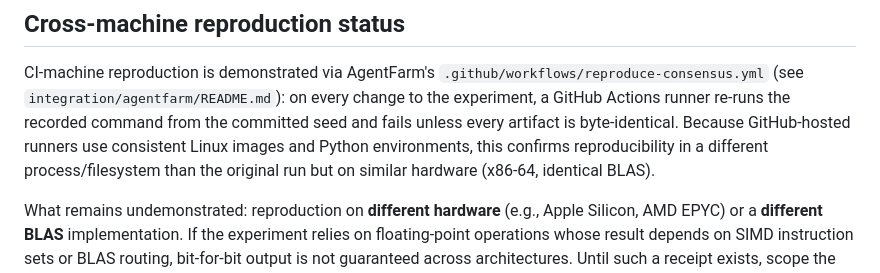
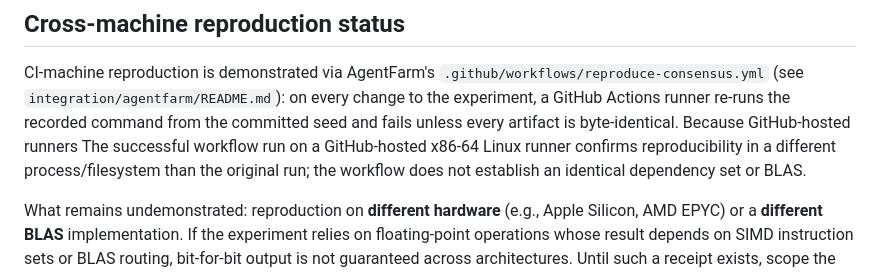
Before and after one commit to Dooders/FarmNotary, a Markdown page: docs/CLAIMS.md, the part around the change. Rendered like a GitHub page.

Commit message:
Potential fix for pull request finding
Co-authored-by: Copilot Autofix powered by AI <175728472+Copilot@users.noreply.github.com>

```diff
--- a/docs/CLAIMS.md
+++ b/docs/CLAIMS.md
@@ -64,9 +64,9 @@ CI-machine reproduction is demonstrated via AgentFarm's
 `integration/agentfarm/README.md`): on every change to the experiment, a
 GitHub Actions runner re-runs the recorded command from the committed seed and
 fails unless every artifact is byte-identical. Because GitHub-hosted runners
-use consistent Linux images and Python environments, this confirms
-reproducibility in a different process/filesystem than the original run but on
-similar hardware (x86-64, identical BLAS).
+The successful workflow run on a GitHub-hosted x86-64 Linux runner confirms
+reproducibility in a different process/filesystem than the original run; the
+workflow does not establish an identical dependency set or BLAS.
 
 What remains undemonstrated: reproduction on **different hardware** (e.g.,
 Apple Silicon, AMD EPYC) or a **different BLAS** implementation. If the
```
